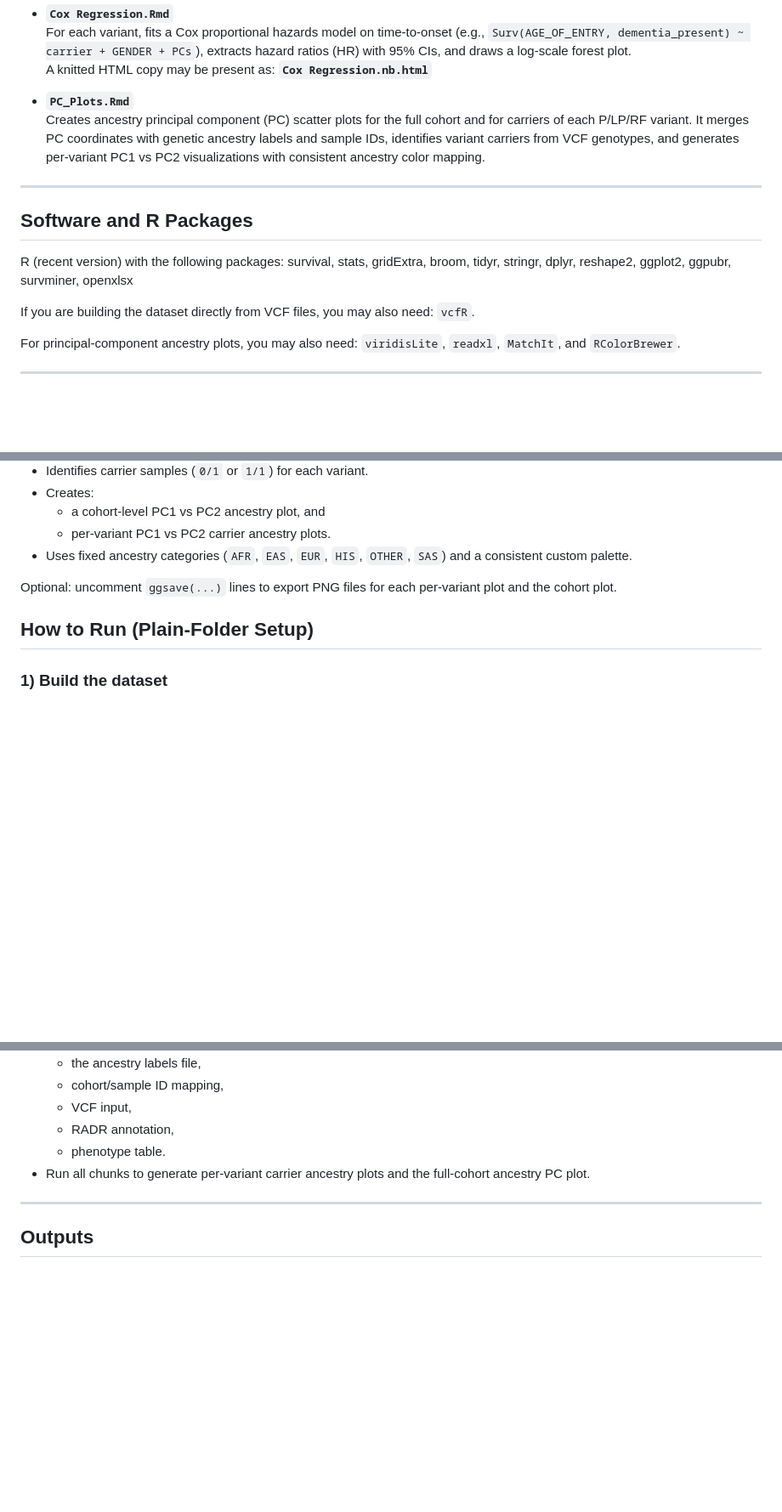
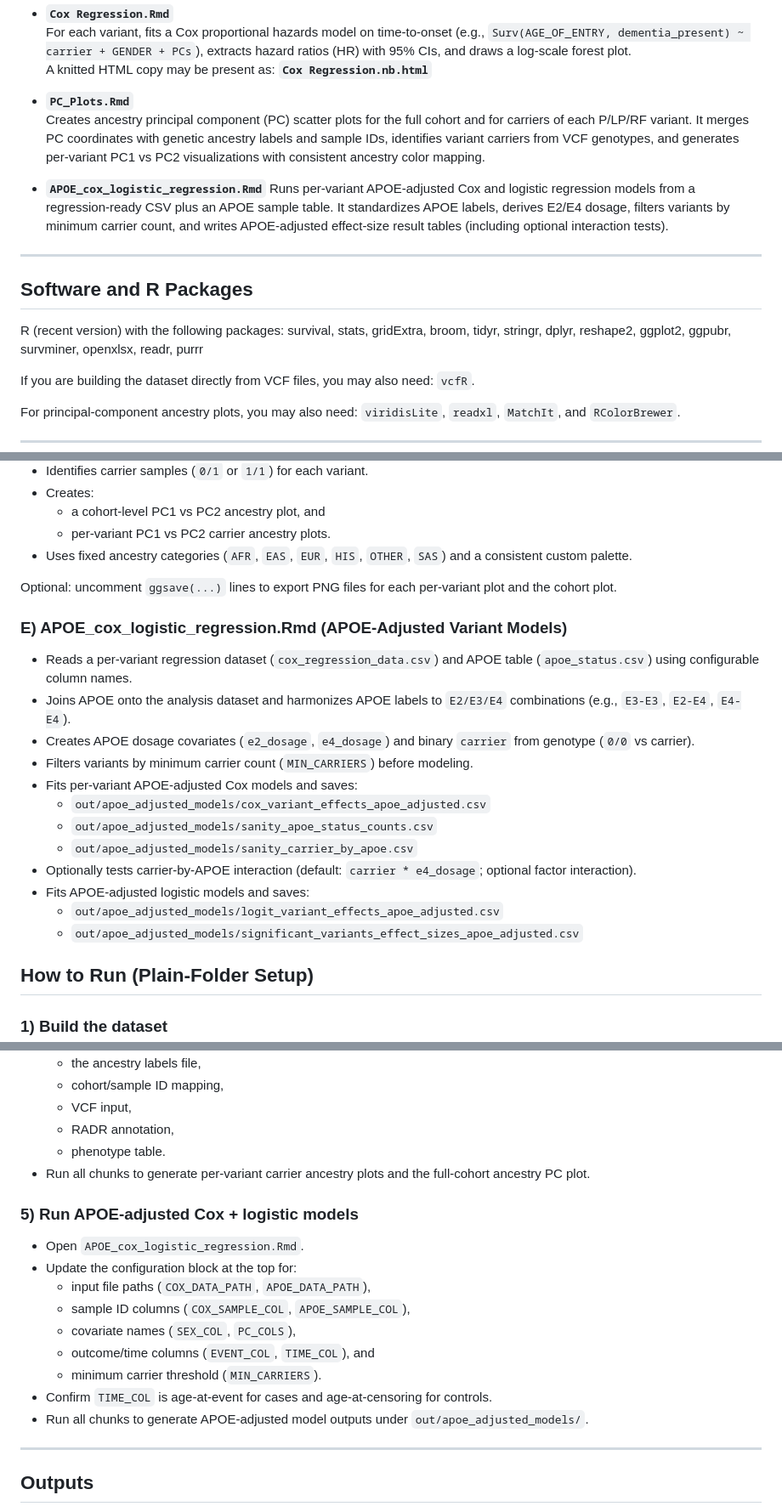
Before and after one commit to rajvmtsinai/RADR-Code, a Markdown page: README.md, 3 parts joined by grey strips. Shown at 85% size. Drawn GitHub-style; blank space fills up the shorter version.

Commit message:
Update README for APOE-adjusted Cox/logistic workflow

```diff
--- a/README.md
+++ b/README.md
@@ -20,11 +20,14 @@ This README describes how to use the project files in the respository. It explai
 - **`PC_Plots.Rmd`**
   Creates ancestry principal component (PC) scatter plots for the full cohort and for carriers of each P/LP/RF variant. It merges PC coordinates with genetic ancestry labels and sample IDs, identifies variant carriers from VCF genotypes, and generates per-variant PC1 vs PC2 visualizations with consistent ancestry color mapping.
 
+- **`APOE_cox_logistic_regression.Rmd`**
+  Runs per-variant APOE-adjusted Cox and logistic regression models from a regression-ready CSV plus an APOE sample table. It standardizes APOE labels, derives E2/E4 dosage, filters variants by minimum carrier count, and writes APOE-adjusted effect-size result tables (including optional interaction tests).
+
 ---
 
 ## Software and R Packages
 
-R (recent version) with the following packages: survival, stats, gridExtra, broom, tidyr, stringr, dplyr, reshape2, ggplot2, ggpubr, survminer, openxlsx
+R (recent version) with the following packages: survival, stats, gridExtra, broom, tidyr, stringr, dplyr, reshape2, ggplot2, ggpubr, survminer, openxlsx, readr, purrr
 
 If you are building the dataset directly from VCF files, you may also need: `vcfR`.
 
@@ -92,6 +95,20 @@ Optional: uncomment ggsave(...) lines to write high-DPI PDF(s) to a chosen folde
 
 Optional: uncomment `ggsave(...)` lines to export PNG files for each per-variant plot and the cohort plot.
 
+### E) APOE_cox_logistic_regression.Rmd (APOE-Adjusted Variant Models)
+- Reads a per-variant regression dataset (`cox_regression_data.csv`) and APOE table (`apoe_status.csv`) using configurable column names.
+- Joins APOE onto the analysis dataset and harmonizes APOE labels to `E2/E3/E4` combinations (e.g., `E3-E3`, `E2-E4`, `E4-E4`).
+- Creates APOE dosage covariates (`e2_dosage`, `e4_dosage`) and binary `carrier` from genotype (`0/0` vs carrier).
+- Filters variants by minimum carrier count (`MIN_CARRIERS`) before modeling.
+- Fits per-variant APOE-adjusted Cox models and saves:
+  - `out/apoe_adjusted_models/cox_variant_effects_apoe_adjusted.csv`
+  - `out/apoe_adjusted_models/sanity_apoe_status_counts.csv`
+  - `out/apoe_adjusted_models/sanity_carrier_by_apoe.csv`
+- Optionally tests carrier-by-APOE interaction (default: `carrier * e4_dosage`; optional factor interaction).
+- Fits APOE-adjusted logistic models and saves:
+  - `out/apoe_adjusted_models/logit_variant_effects_apoe_adjusted.csv`
+  - `out/apoe_adjusted_models/significant_variants_effect_sizes_apoe_adjusted.csv`
+
 
 ## How to Run (Plain-Folder Setup)
 
@@ -126,6 +143,18 @@ Optional: uncomment `ggsave(...)` lines to export PNG files for each per-variant
   - phenotype table.
 * Run all chunks to generate per-variant carrier ancestry plots and the full-cohort ancestry PC plot.
 
+### 5) Run APOE-adjusted Cox + logistic models
+
+* Open `APOE_cox_logistic_regression.Rmd`.
+* Update the configuration block at the top for:
+  - input file paths (`COX_DATA_PATH`, `APOE_DATA_PATH`),
+  - sample ID columns (`COX_SAMPLE_COL`, `APOE_SAMPLE_COL`),
+  - covariate names (`SEX_COL`, `PC_COLS`),
+  - outcome/time columns (`EVENT_COL`, `TIME_COL`), and
+  - minimum carrier threshold (`MIN_CARRIERS`).
+* Confirm `TIME_COL` is age-at-event for cases and age-at-censoring for controls.
+* Run all chunks to generate APOE-adjusted model outputs under `out/apoe_adjusted_models/`.
+
 ---
 
 ## Outputs
```
